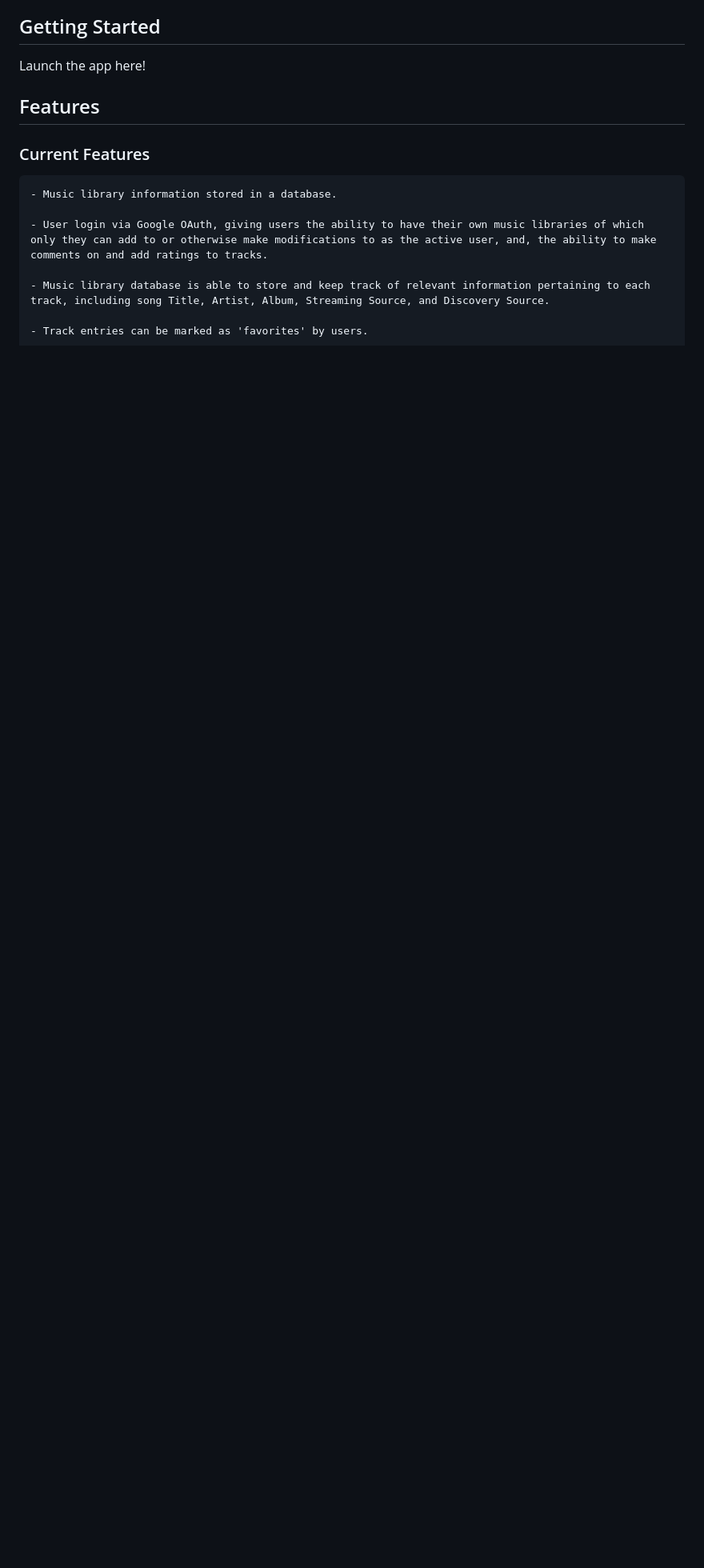
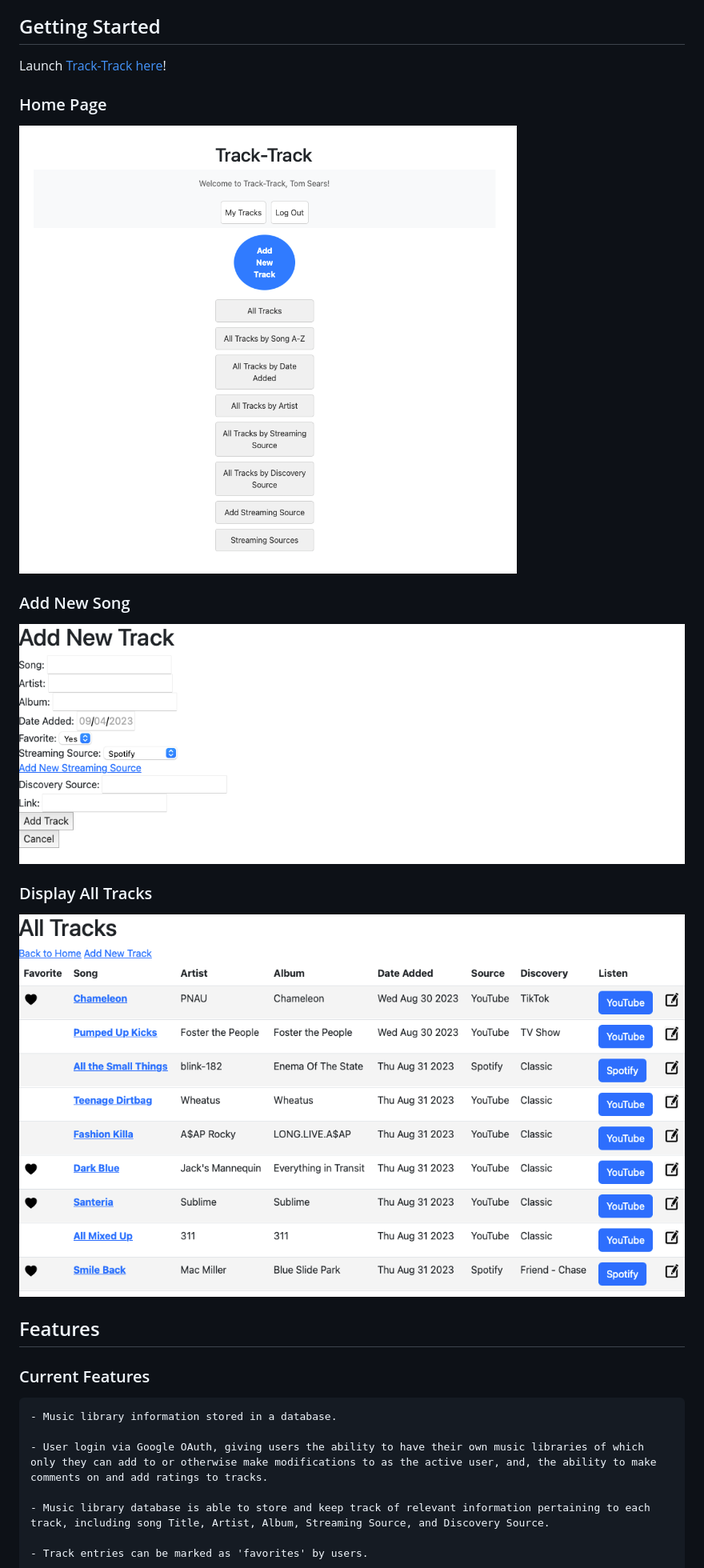
Before and after one commit to rextsears/track-track, a Markdown page: README.md, the part around the change. Shown: that part at 80% size. GitHub-like rendering; pictures changed too: public/images/screenshots/add_new.png (added), public/images/screenshots/all_tracks.png (added), public/images/screenshots/home.png (added); blank space fills up the shorter version.

```diff
--- a/README.md
+++ b/README.md
@@ -6,7 +6,16 @@ Track-Track is a solution to capture your entire music library in one place, reg
 
 ## Getting Started
 
-Launch the app here!
+Launch [Track-Track here](https://track-track.fly.dev)!
+
+### Home Page
+![home](./public/images/screenshots/home.png)
+
+### Add New Song
+![add_new](./public/images/screenshots/add_new.png)
+
+### Display All Tracks
+![all_tracks](./public/images/screenshots/all_tracks.png)
 
 ## Features
 ### Current Features
```
Also changed, not shown: 4 other files.
